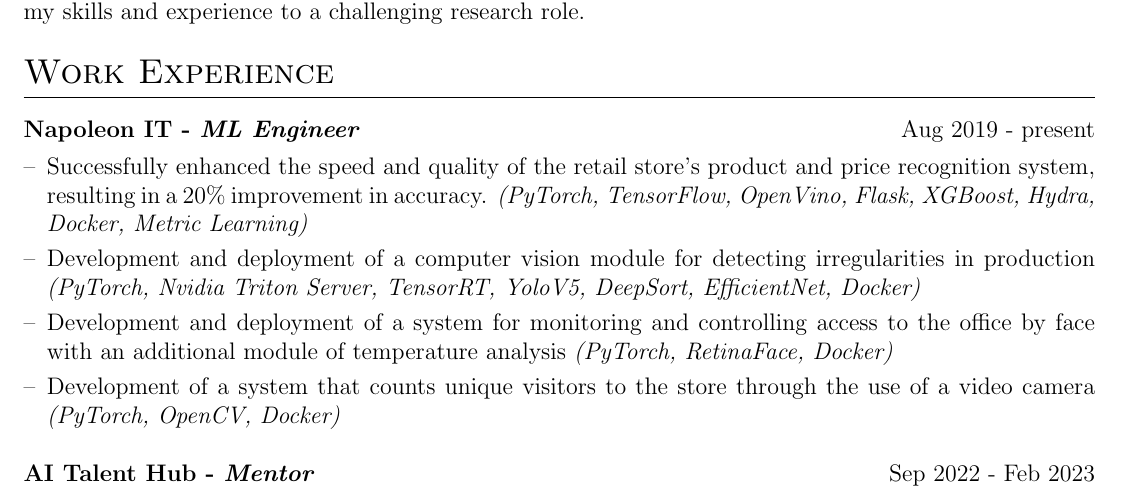
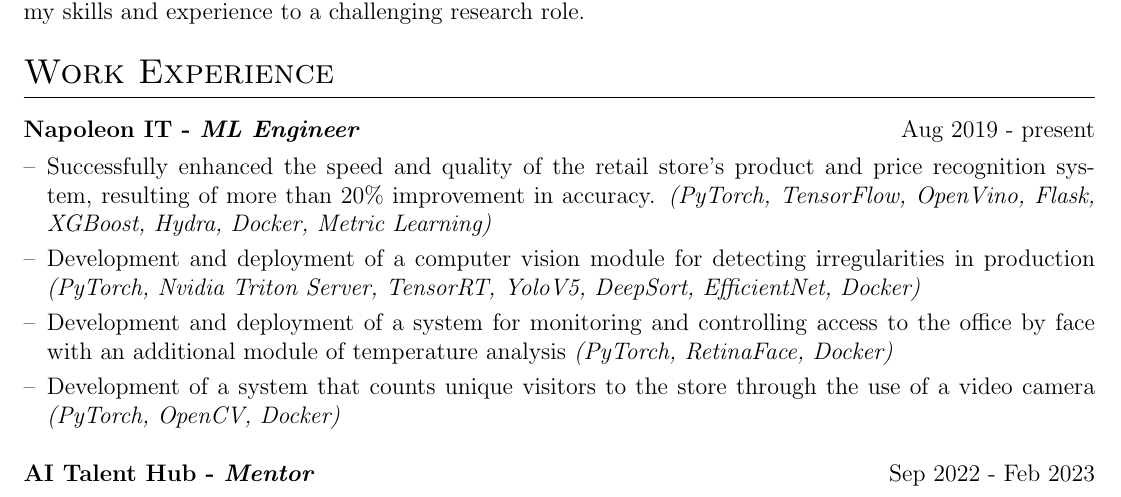
Before and after one commit to traptrip/traptrip.github.io, a LaTeX CV (assets/tex/cv.tex): part of page 1 of 2, cut so that both start at the same text. Compiled offline with pdfLaTeX.

Commit message:
Update cv.tex

```diff
--- a/assets/tex/cv.tex
+++ b/assets/tex/cv.tex
@@ -140,7 +140,7 @@
 \multicolumn{2}{@{}X@{}}{
 \begin{minipage}[t]{\linewidth}
     \begin{itemize}[nosep,after=\strut, leftmargin=1em, itemsep=3pt]
-        \item[--] Successfully enhanced the speed and quality of the retail store's product and price recognition system, resulting in a 20\% improvement in accuracy. \textit{(PyTorch, TensorFlow, OpenVino, Flask, XGBoost, Hydra, Docker, Metric Learning)}
+        \item[--] Successfully enhanced the speed and quality of the retail store's product and price recognition system, resulting of more than 20\% improvement in accuracy. \textit{(PyTorch, TensorFlow, OpenVino, Flask, XGBoost, Hydra, Docker, Metric Learning)}
         \item[--] Development and deployment of a computer vision module for detecting irregularities in production \textit{(PyTorch, Nvidia Triton Server, TensorRT, YoloV5, DeepSort, EfficientNet, Docker)}
         \item[--] Development and deployment of a system for monitoring and controlling access to the office by face with an additional module of temperature analysis \textit{(PyTorch, RetinaFace, Docker)}
         \item[--] Development of a system that counts unique visitors to the store through the use of a video camera \textit{(PyTorch, OpenCV, Docker)}
```
